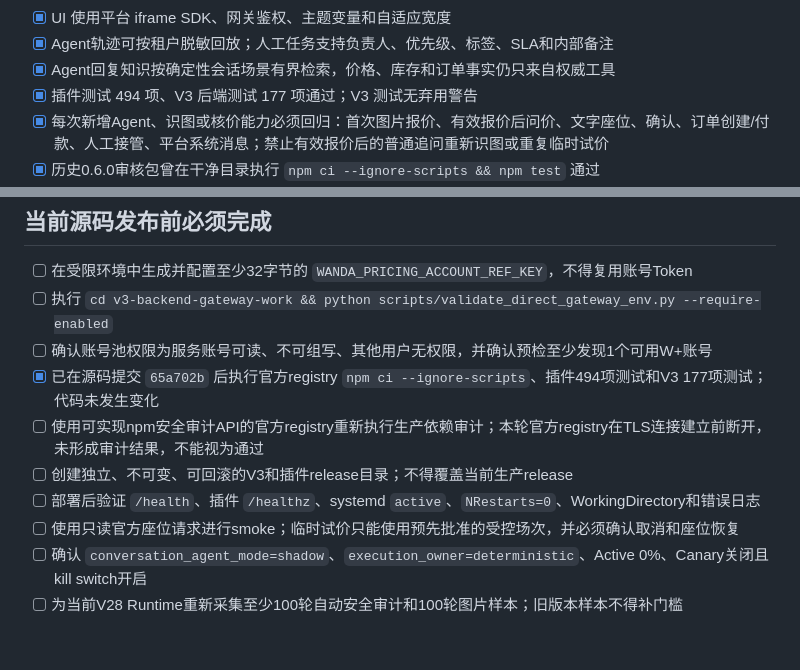
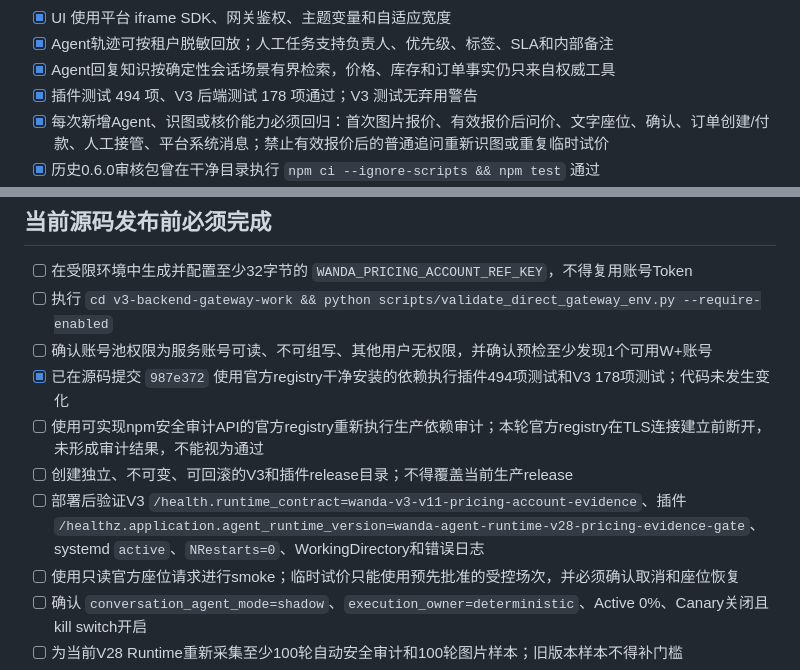
Before and after one commit to size0/yumaiduo, a Markdown page: plugin-auto-reply-work/RELEASE_CHECKLIST.md, 2 parts joined by grey strips. Rendered like a GitHub page; blank space fills up the shorter version.

Commit message:
docs: pin release health contract checks

```diff
--- a/plugin-auto-reply-work/RELEASE_CHECKLIST.md
+++ b/plugin-auto-reply-work/RELEASE_CHECKLIST.md
@@ -17,7 +17,7 @@
 - [x] UI 使用平台 iframe SDK、网关鉴权、主题变量和自适应宽度
 - [x] Agent轨迹可按租户脱敏回放；人工任务支持负责人、优先级、标签、SLA和内部备注
 - [x] Agent回复知识按确定性会话场景有界检索，价格、库存和订单事实仍只来自权威工具
-- [x] 插件测试 494 项、V3 后端测试 177 项通过；V3 测试无弃用警告
+- [x] 插件测试 494 项、V3 后端测试 178 项通过；V3 测试无弃用警告
 - [x] 每次新增Agent、识图或核价能力必须回归：首次图片报价、有效报价后问价、文字座位、确认、订单创建/付款、人工接管、平台系统消息；禁止有效报价后的普通追问重新识图或重复临时试价
 - [x] 历史0.6.0审核包曾在干净目录执行 `npm ci --ignore-scripts && npm test` 通过
 - [x] 历史0.6.0审核包官方 npm registry 生产依赖审计为0漏洞
@@ -32,10 +32,10 @@
 - [ ] 在受限环境中生成并配置至少32字节的 `WANDA_PRICING_ACCOUNT_REF_KEY`，不得复用账号Token
 - [ ] 执行 `cd v3-backend-gateway-work && python scripts/validate_direct_gateway_env.py --require-enabled`
 - [ ] 确认账号池权限为服务账号可读、不可组写、其他用户无权限，并确认预检至少发现1个可用W+账号
-- [x] 已在源码提交 `65a702b` 后执行官方registry `npm ci --ignore-scripts`、插件494项测试和V3 177项测试；代码未发生变化
+- [x] 已在源码提交 `987e372` 使用官方registry干净安装的依赖执行插件494项测试和V3 178项测试；代码未发生变化
 - [ ] 使用可实现npm安全审计API的官方registry重新执行生产依赖审计；本轮官方registry在TLS连接建立前断开，未形成审计结果，不能视为通过
 - [ ] 创建独立、不可变、可回滚的V3和插件release目录；不得覆盖当前生产release
-- [ ] 部署后验证 `/health`、插件 `/healthz`、systemd `active`、`NRestarts=0`、WorkingDirectory和错误日志
+- [ ] 部署后验证V3 `/health.runtime_contract=wanda-v3-v11-pricing-account-evidence`、插件 `/healthz.application.agent_runtime_version=wanda-agent-runtime-v28-pricing-evidence-gate`、systemd `active`、`NRestarts=0`、WorkingDirectory和错误日志
 - [ ] 使用只读官方座位请求进行smoke；临时试价只能使用预先批准的受控场次，并必须确认取消和座位恢复
 - [ ] 确认 `conversation_agent_mode=shadow`、`execution_owner=deterministic`、Active 0%、Canary关闭且kill switch开启
 - [ ] 为当前V28 Runtime重新采集至少100轮自动安全审计和100轮图片样本；旧版本样本不得补门槛
```
